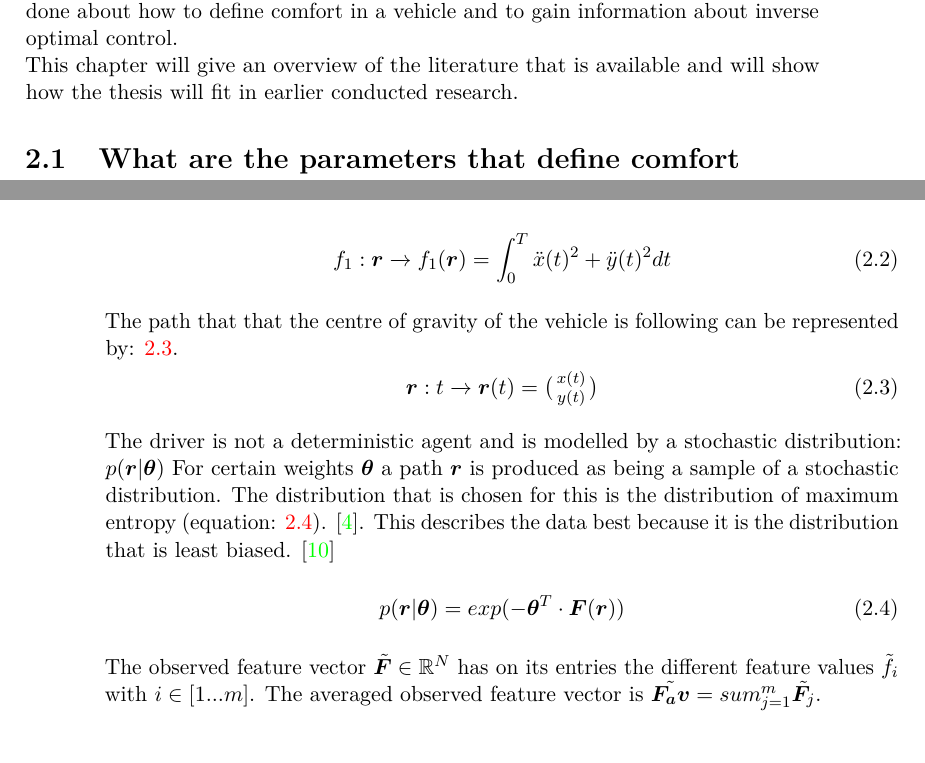
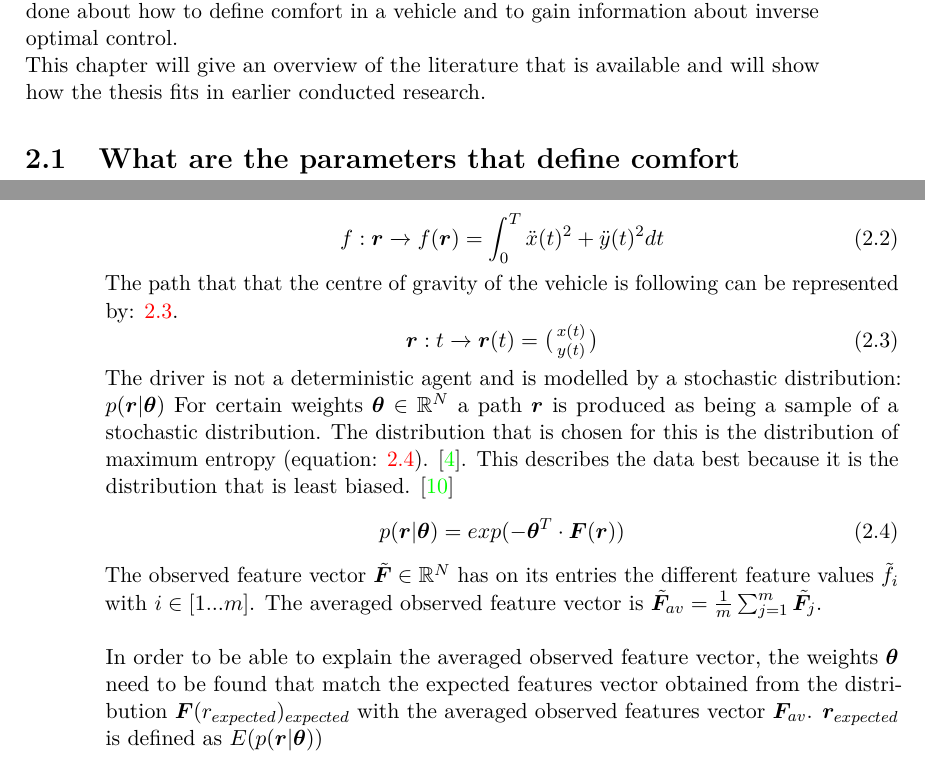
Before and after one commit to StijnStaring/Rapport, a LaTeX thesis (report/masterproef.tex, which reads report/chap-1.tex): two parts of pages 13 and 16 of 44, joined at a grey line, cut so that both start at the same text. The pictures show the PDF file report/masterproef.pdf that the author committed with the source.

Commit message:
05-04-09-00

```diff
--- a/report/chap-1.tex
+++ b/report/chap-1.tex
@@ -2,7 +2,7 @@
 \label{cha:1}
 
 As discussed in the introduction the goal of the thesis is to learn and implement a method to capture personal experience of comfort in autonomous driving. This will be done by using an inverse optimal control approach where the weights are learned from demonstration. To be able to do this it is necessary that a literature study is done about how to define comfort in a vehicle and to gain information about inverse optimal control.\\
-This chapter will give an overview of the literature that is available and will show how the thesis will fit in earlier conducted research.
+This chapter will give an overview of the literature that is available and will show how the thesis fits in earlier conducted research.
 
 \section{What are the parameters that define comfort during driving?}
 In the following US patent \cite{Daniel2018} the idea is to assess the amount of comfort by calculating a value for carsickness. This value is calculated by a weighted sum of the sway motion, surge motion and heave motion of the vehicle. These motions are being directly calculated from the lateral acceleration, fore-aft acceleration and the vertical acceleration of the vehicle. \\
@@ -72,7 +72,7 @@ In order to create a generative model that create vehicle paths $r_i$ with equiv
 A feature values maps a trajectory onto a scalar and the higher the scalar value the more discomfort is experienced. An example of a that measures the amount of accelerations in a maneuver is given by equation \ref{eq:3}.
 
 \begin{equation}\label{eq:3}
-f_{1}:\bm{r}\xrightarrow{}f_1(\bm{r})=\int_{0}^{T}\ddot{x}(t)^{2}+\ddot{y}(t)^{2} dt
+f:\bm{r}\xrightarrow{}f(\bm{r})=\int_{0}^{T}\ddot{x}(t)^{2}+\ddot{y}(t)^{2} dt
 \end{equation}
 
 The path that that the centre of gravity of the vehicle is following can be represented by: \ref{eq:4}.
@@ -80,11 +80,15 @@ The path that that the centre of gravity of the vehicle is following can be repr
 \bm{r}:t \xrightarrow{}\bm{r}(t) =  \bigl( \begin{smallmatrix} x(t)\\ y(t) \end{smallmatrix}\bigr)
 \end{equation}
 
-The driver is not a deterministic agent and is modelled by a stochastic distribution: $p(\bm{r}|\bm{\theta})$ For certain weights $\bm{\theta}$ a path $\bm{r}$ is produced as being a sample of a stochastic distribution. The distribution that is chosen for this is the distribution of maximum entropy (equation: \ref{eq:entropy}). \cite{Ziebart2008}. This describes the data best because it is the distribution that is least biased. \cite{Kuderer2015a}
+The driver is not a deterministic agent and is modelled by a stochastic distribution: $p(\bm{r}|\bm{\theta})$ For certain weights $\bm{\theta} \in \mathbb{R}^N$ a path $\bm{r}$ is produced as being a sample of a stochastic distribution. The distribution that is chosen for this is the distribution of maximum entropy (equation: \ref{eq:entropy}). \cite{Ziebart2008}. This describes the data best because it is the distribution that is least biased. \cite{Kuderer2015a}
 \begin{equation}\label{eq:entropy}
 	p(\bm{r}|\bm{\theta}) = exp(-\bm{\theta}^T\cdot \bm{F}(\bm{r}))
 \end{equation}
-The observed feature vector $\tilde{\bm{F}} \in \mathbb{R}^N$ has on its entries the different feature values $\tilde{f_i}$ with $i \in [1...m]$. The averaged observed feature vector is $\tilde{\bm{F_av}} =sum_{j=1}^{m}\tilde{\bm{F}_j}$.\\
+The observed feature vector $\tilde{\bm{F}} \in \mathbb{R}^N$ has on its entries the different feature values $\tilde{f_i}$ with $i \in [1...m]$. The averaged observed feature vector is $\tilde{\bm{F}}_{av} = \frac{1}{m}\sum_{j=1}^{m}\tilde{\bm{F}_j}$.\\
+
+In order to be able to explain the averaged observed feature vector, the weights $\bm{\theta}$ need to be found that match the expected features vector obtained from the distribution $\bm{F}(r_{expected}$ with the averaged observed features vector $\bm{F}_{av}$. $\bm{r}_{expected}$ is defined as $ E(p(\bm{r}|\bm{\theta}))$\\
+
+
 
 
 
```
Also changed, not shown: report/masterproef.pdf, 2 other files.
